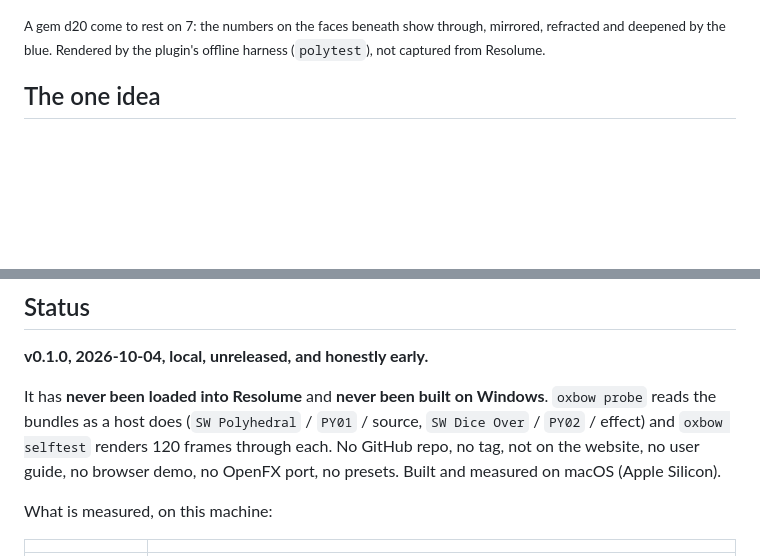
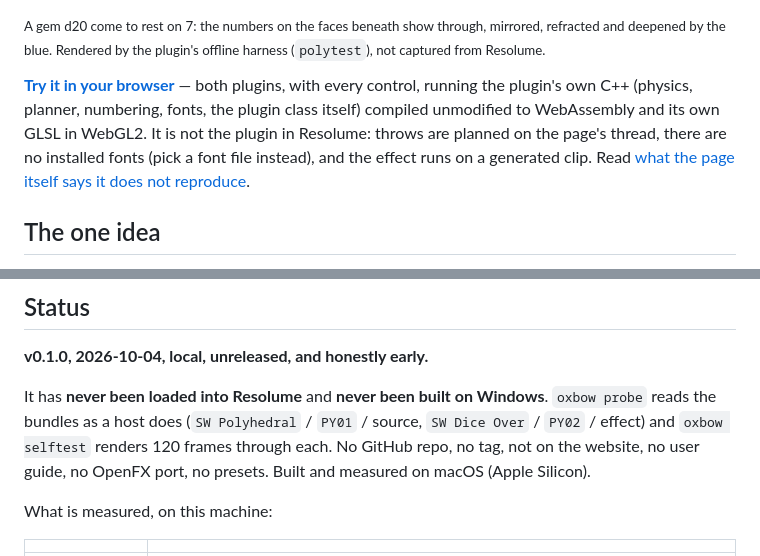
Before and after one commit to stoatworks-labs/polyhedral, a Markdown page: README.md, 2 parts joined by grey strips. Rendered like a GitHub page; blank space fills up the shorter version.

```diff
--- a/README.md
+++ b/README.md
@@ -27,6 +27,14 @@ on a random result — or on the **Fixed Total** you set — at exactly **Roll T
 <sub>A gem d20 come to rest on 7: the numbers on the faces beneath show through,
 mirrored, refracted and deepened by the blue. Rendered by the plugin's offline
 harness (`polytest`), not captured from Resolume.</sub>
+
+**[Try it in your browser](https://polyhedral-demo.stoatworks-labs.com)** — both
+plugins, with every control, running the plugin's own C++ (physics, planner,
+numbering, fonts, the plugin class itself) compiled unmodified to WebAssembly
+and its own GLSL in WebGL2. It is not the plugin in Resolume: throws are
+planned on the page's thread, there are no installed fonts (pick a font file
+instead), and the effect runs on a generated clip. Read
+[what the page itself says it does not reproduce](https://polyhedral-demo.stoatworks-labs.com).
 
 ## The one idea
 
@@ -116,7 +124,7 @@ It has **never been loaded into Resolume** and **never been built on
 Windows**. `oxbow probe` reads the bundles as a host does (`SW Polyhedral` / `PY01` /
 source, `SW Dice Over` / `PY02` / effect) and `oxbow selftest` renders 120
 frames through each. No GitHub repo, no tag, not on the website, no user guide,
-no browser demo, no OpenFX port, no presets. Built and measured on macOS (Apple
+no OpenFX port, no presets. Built and measured on macOS (Apple
 Silicon).
 
 What is measured, on this machine:
```
Also changed, not shown: AGENTS.md (+40 -1 lines), CLAUDE.md (+17 -1 lines).
